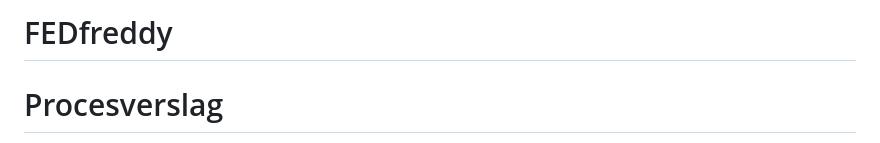
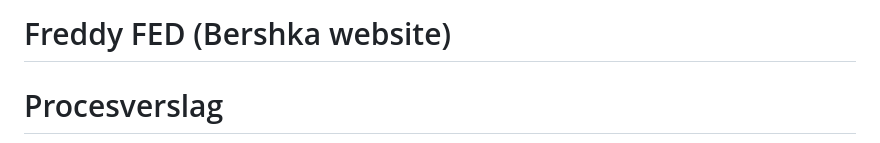
Before and after one commit to Freddy-W/FEDfreddy, a Markdown page: README.md, the part around the change. GitHub-like rendering.

```diff
--- a/README.md
+++ b/README.md
@@ -1,4 +1,4 @@
-# FEDfreddy
+# Freddy FED (Bershka website)
 # Procesverslag
 Markdown is een simpele manier om HTML te schrijven.
 Markdown cheat cheet: [Hulp bij het schrijven van Markdown](https://github.com/adam-p/markdown-here/wiki/Markdown-Cheatsheet).
```
